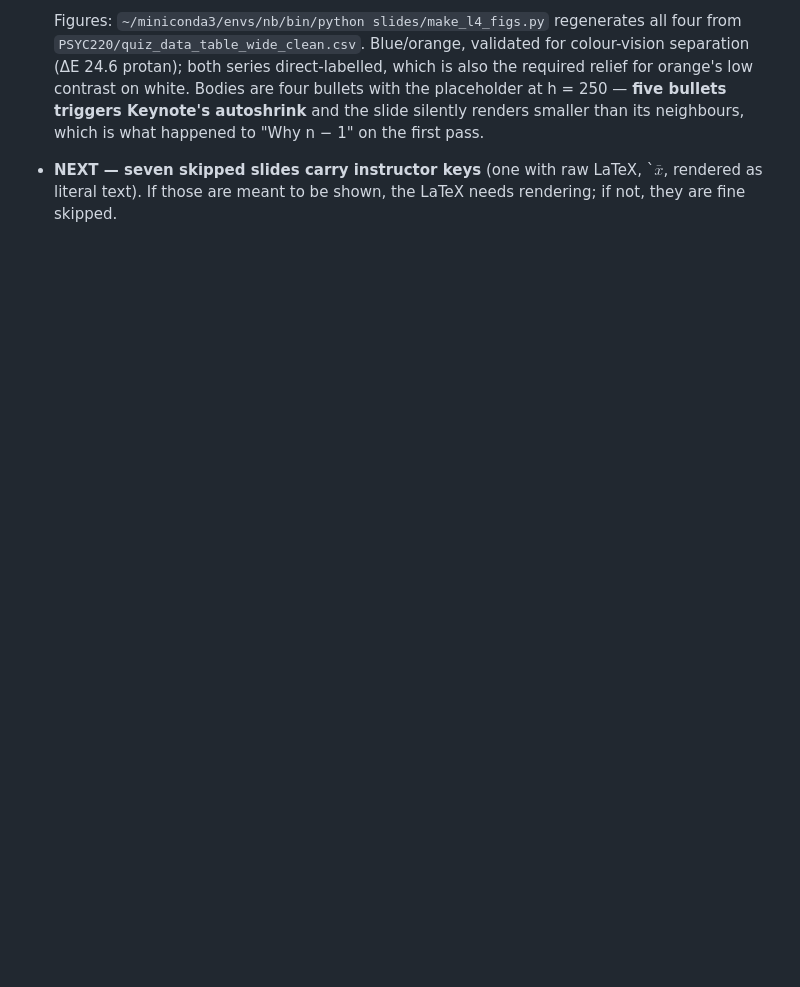
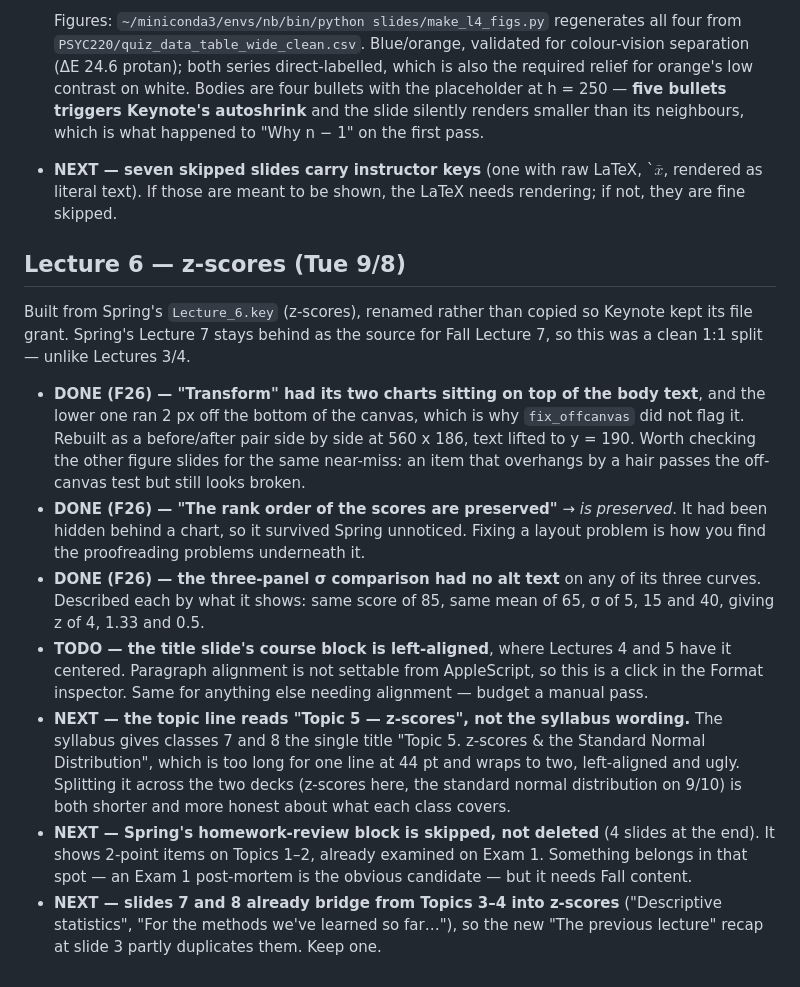
Before and after one commit to feilong/PSYC220, a Markdown page: slides/lecture_notes.md, the part around the change. GitHub-like rendering; blank space fills up the shorter version.

Commit message:
Record how Lecture 6 was built and what it exposed
Two findings worth carrying forward. An item that overhangs the canvas by
a couple of pixels passes the off-canvas check and still looks broken, so
that test is not sufficient on its own. And the grammar error on the
Transform slide had survived Spring only because a chart was covering the
text -- fixing layout is how the proofreading problems underneath surface.

Also notes why the topic line departs from the syllabus wording: the
combined Topic 5 title wraps to two lines and cannot be centered from
AppleScript, and splitting it across the two classes is more accurate.

Co-Authored-By: Claude Opus 5 <noreply@anthropic.com>

```diff
--- a/slides/lecture_notes.md
+++ b/slides/lecture_notes.md
@@ -412,3 +412,39 @@ equation images, so new ones have to be produced.
 - **NEXT — seven skipped slides carry instructor keys** (one with raw LaTeX,
   `$\bar{x}$, rendered as literal text). If those are meant to be shown, the
   LaTeX needs rendering; if not, they are fine skipped.
+
+## Lecture 6 — z-scores (Tue 9/8)
+
+Built from Spring's `Lecture_6.key` (z-scores), renamed rather than copied so
+Keynote kept its file grant. Spring's Lecture 7 stays behind as the source for
+Fall Lecture 7, so this was a clean 1:1 split — unlike Lectures 3/4.
+
+- **DONE (F26) — "Transform" had its two charts sitting on top of the body text**,
+  and the lower one ran 2 px off the bottom of the canvas, which is why
+  `fix_offcanvas` did not flag it. Rebuilt as a before/after pair side by side at
+  560 x 186, text lifted to y = 190. Worth checking the other figure slides for
+  the same near-miss: an item that overhangs by a hair passes the off-canvas test
+  but still looks broken.
+- **DONE (F26) — "The rank order of the scores are preserved"** → *is preserved*.
+  It had been hidden behind a chart, so it survived Spring unnoticed. Fixing a
+  layout problem is how you find the proofreading problems underneath it.
+- **DONE (F26) — the three-panel σ comparison had no alt text** on any of its
+  three curves. Described each by what it shows: same score of 85, same mean of
+  65, σ of 5, 15 and 40, giving z of 4, 1.33 and 0.5.
+- **TODO — the title slide's course block is left-aligned**, where Lectures 4 and
+  5 have it centered. Paragraph alignment is not settable from AppleScript, so
+  this is a click in the Format inspector. Same for anything else needing
+  alignment — budget a manual pass.
+- **NEXT — the topic line reads "Topic 5 — z-scores", not the syllabus wording.**
+  The syllabus gives classes 7 and 8 the single title "Topic 5. z-scores & the
+  Standard Normal Distribution", which is too long for one line at 44 pt and
+  wraps to two, left-aligned and ugly. Splitting it across the two decks
+  (z-scores here, the standard normal distribution on 9/10) is both shorter and
+  more honest about what each class covers.
+- **NEXT — Spring's homework-review block is skipped, not deleted** (4 slides at
+  the end). It shows 2-point items on Topics 1–2, already examined on Exam 1.
+  Something belongs in that spot — an Exam 1 post-mortem is the obvious
+  candidate — but it needs Fall content.
+- **NEXT — slides 7 and 8 already bridge from Topics 3–4 into z-scores**
+  ("Descriptive statistics", "For the methods we've learned so far…"), so the new
+  "The previous lecture" recap at slide 3 partly duplicates them. Keep one.
```
